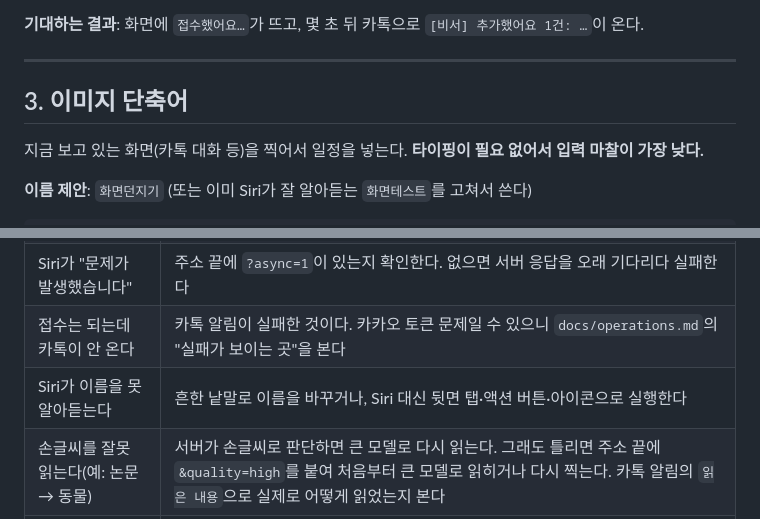
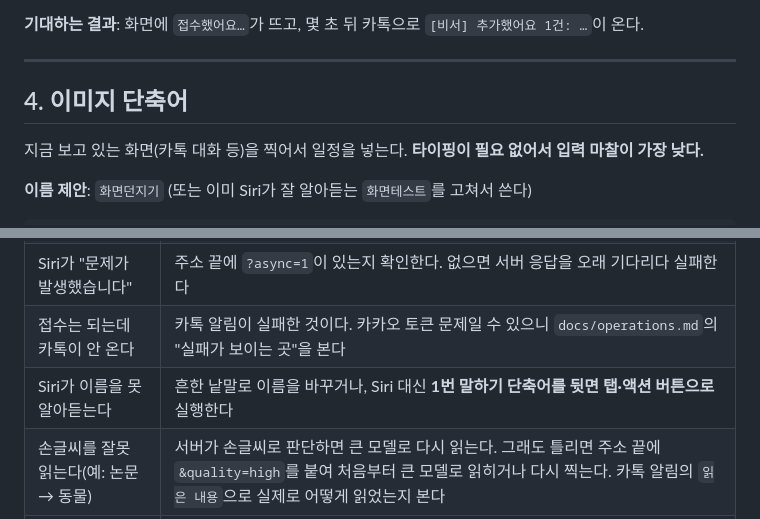
Before and after one commit to jwhitekim-apps/veloo-secretary, a Markdown page: docs/shortcut-prompts.md, 2 parts joined by grey strips. GitHub-like rendering.

```diff
--- a/docs/shortcut-prompts.md
+++ b/docs/shortcut-prompts.md
@@ -81,7 +134,7 @@
 
 ---
 
-## 3. 이미지 단축어
+## 4. 이미지 단축어
 
 지금 보고 있는 화면(카톡 대화 등)을 찍어서 일정을 넣는다. **타이핑이 필요 없어서 입력 마찰이 가장 낮다.**
 
@@ -173,6 +226,6 @@
 | `400`              | 본문에 `text`(텍스트·음성) 또는 `image`(이미지) 키가 없다. 키 이름과 값이 맞는지 본다              |
 | Siri가 "문제가 발생했습니다" | 주소 끝에 `?async=1`이 있는지 확인한다. 없으면 서버 응답을 오래 기다리다 실패한다                    |
 | 접수는 되는데 카톡이 안 온다   | 카톡 알림이 실패한 것이다. 카카오 토큰 문제일 수 있으니 `docs/operations.md`의 "실패가 보이는 곳"을 본다 |
-| Siri가 이름을 못 알아듣는다  | 흔한 낱말로 이름을 바꾸거나, Siri 대신 뒷면 탭·액션 버튼·아이콘으로 실행한다                         |
+| Siri가 이름을 못 알아듣는다  | 흔한 낱말로 이름을 바꾸거나, Siri 대신 **1번 말하기 단축어를 뒷면 탭·액션 버튼으로** 실행한다                         |
 | 손글씨를 잘못 읽는다(예: 논문 → 동물) | 서버가 손글씨로 판단하면 큰 모델로 다시 읽는다. 그래도 틀리면 주소 끝에 `&quality=high`를 붙여 처음부터 큰 모델로 읽히거나 다시 찍는다. 카톡 알림의 `읽은 내용`으로 실제로 어떻게 읽었는지 본다 |
 | 일정의 마감이 비어 있다      | 입력에 날짜가 없었거나 이미지에서 읽지 못한 것이다. 카톡 알림의 `추정:`, `읽을 수 없음:`을 본다             |
```
Also changed, not shown: other parts of docs/shortcut-prompts.md (+59 -6 lines), docs/shortcut.md (+4 -2 lines).
